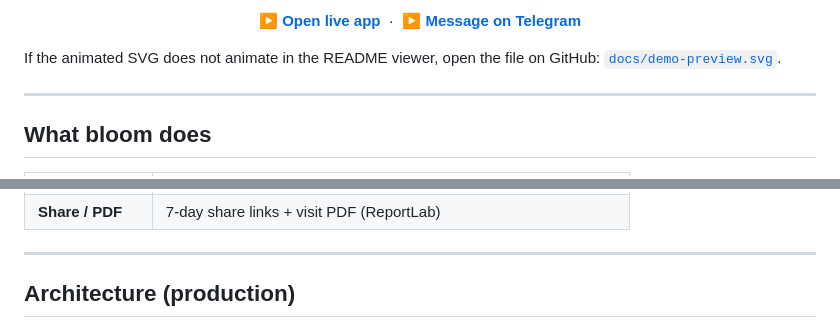
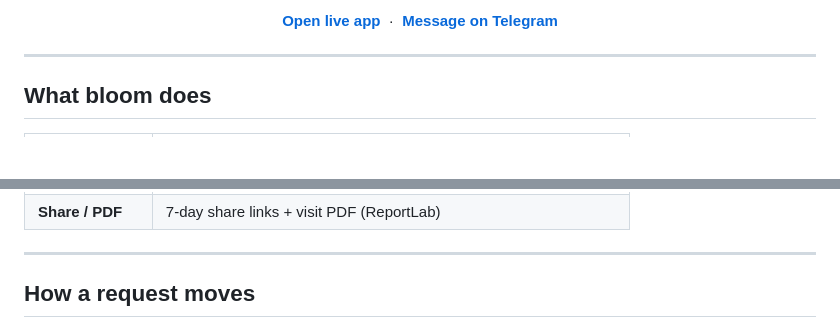
Before and after one commit to keshav-077/medical-chatbot-rag, a Markdown page: README.md, 2 parts joined by grey strips. Rendered like a GitHub page; blank space fills up the shorter version.

Commit message:
Shrink the README logo and replace diagram SVGs with a live demo GIF.
Co-authored-by: Cursor <cursoragent@cursor.com>

```diff
--- a/README.md
+++ b/README.md
@@ -56,11 +56,9 @@
 
 <p align="center">
-  <a href="https://dwa21x631l5fr.cloudfront.net"><strong>▶ Open live app</strong></a>
+  <a href="https://dwa21x631l5fr.cloudfront.net"><strong>Open live app</strong></a>
   &nbsp;·&nbsp;
-  <a href="https://t.me/bloom531134_bot"><strong>▶ Message on Telegram</strong></a>
+  <a href="https://t.me/bloom531134_bot"><strong>Message on Telegram</strong></a>
 </p>
-
-If the animated SVG does not animate in the README viewer, open the file on GitHub: [`docs/demo-preview.svg`](docs/demo-preview.svg).
 
 ---
 
@@ -79,5 +77,5 @@ If the animated SVG does not animate in the README viewer, open the file on GitH
 
 ---
 
-## Architecture (production)
+## How a request moves
 
```
Also changed, not shown: other parts of README.md (+9 -75 lines), docs/brand/bloom-icon.png (added), docs/demo.gif (added).
